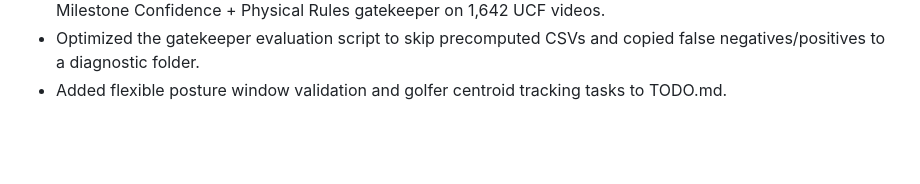
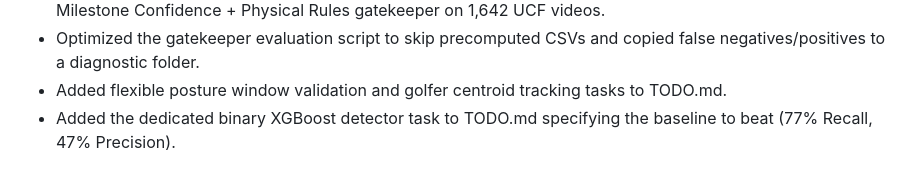
Before and after one commit to Ameenota/golf-analysis, a Markdown page: HISTORY.md, the part around the change. Rendered like a GitHub page; blank space fills up the shorter version.

```diff
--- a/HISTORY.md
+++ b/HISTORY.md
@@ -26,3 +26,4 @@
 - Created `notebooks/xgb_gatekeeper_evaluation.ipynb` implementing and evaluating the unified XGBoost Milestone Confidence + Physical Rules gatekeeper on 1,642 UCF videos.
 - Optimized the gatekeeper evaluation script to skip precomputed CSVs and copied false negatives/positives to a diagnostic folder.
 - Added flexible posture window validation and golfer centroid tracking tasks to TODO.md.
+- Added the dedicated binary XGBoost detector task to TODO.md specifying the baseline to beat (77% Recall, 47% Precision).
```
Also changed, not shown: TODO.md (+6 -0 lines).
